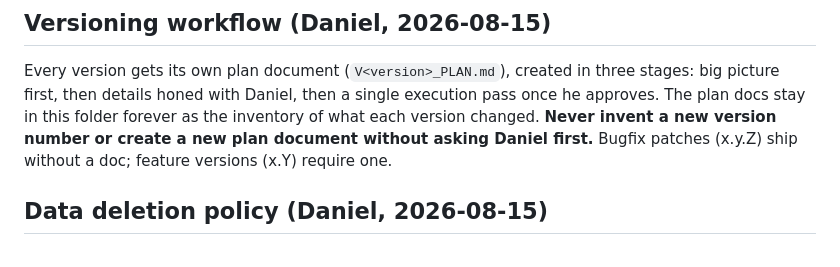
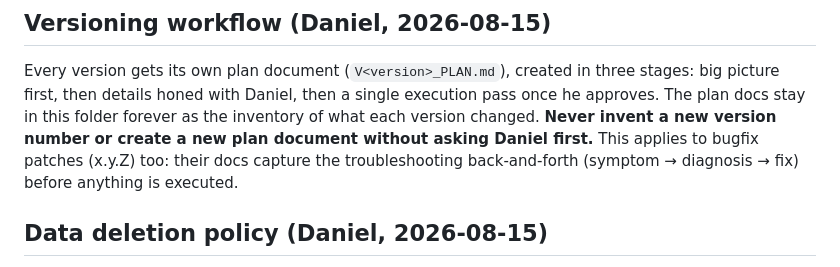
Before and after one commit to DanielPlochinger/balance, a Markdown page: CLAUDE.md, the part around the change. Drawn GitHub-style.

Commit message:
Start V2.4.3 bugfix plan doc; plan docs now cover patches too
Co-Authored-By: Claude Fable 5 <noreply@anthropic.com>

```diff
--- a/CLAUDE.md
+++ b/CLAUDE.md
@@ -70,8 +70,9 @@ Every version gets its own plan document (`V<version>_PLAN.md`), created in
 three stages: big picture first, then details honed with Daniel, then a single
 execution pass once he approves. The plan docs stay in this folder forever as
 the inventory of what each version changed. **Never invent a new version
-number or create a new plan document without asking Daniel first.** Bugfix
-patches (x.y.Z) ship without a doc; feature versions (x.Y) require one.
+number or create a new plan document without asking Daniel first.** This
+applies to bugfix patches (x.y.Z) too: their docs capture the troubleshooting
+back-and-forth (symptom → diagnosis → fix) before anything is executed.
 
 ## Data deletion policy (Daniel, 2026-08-15)
 
```
Also changed, not shown: V2.4.3_PLAN.md (added, +42 -0 lines).
